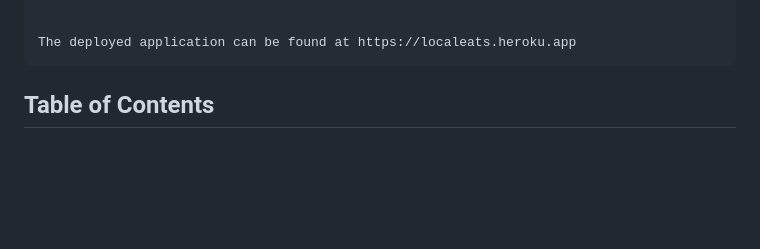
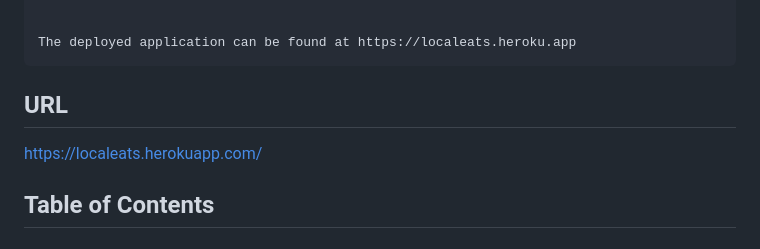
Before and after one commit to AndyAnza/localeats, a Markdown page: README.md, the part around the change. Rendered like a GitHub page; blank space fills up the shorter version.

```diff
--- a/README.md
+++ b/README.md
@@ -15,7 +15,8 @@ The application is built using HTML, CSS (tailwind), javascript, Node.js, Expres
     The deployed application can be found at https://localeats.heroku.app
 
 
-
+## URL
+https://localeats.herokuapp.com/
 
 
 
```
